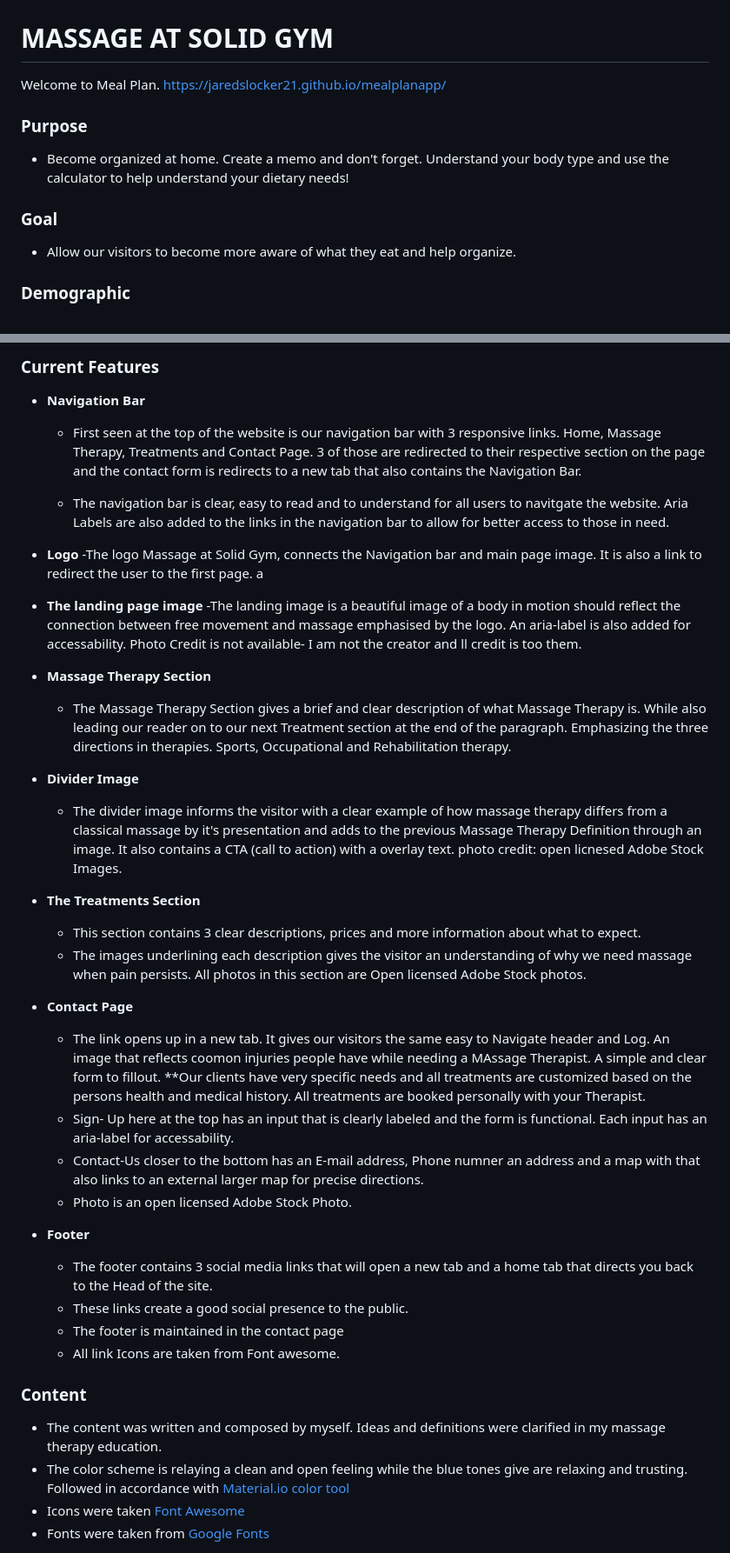
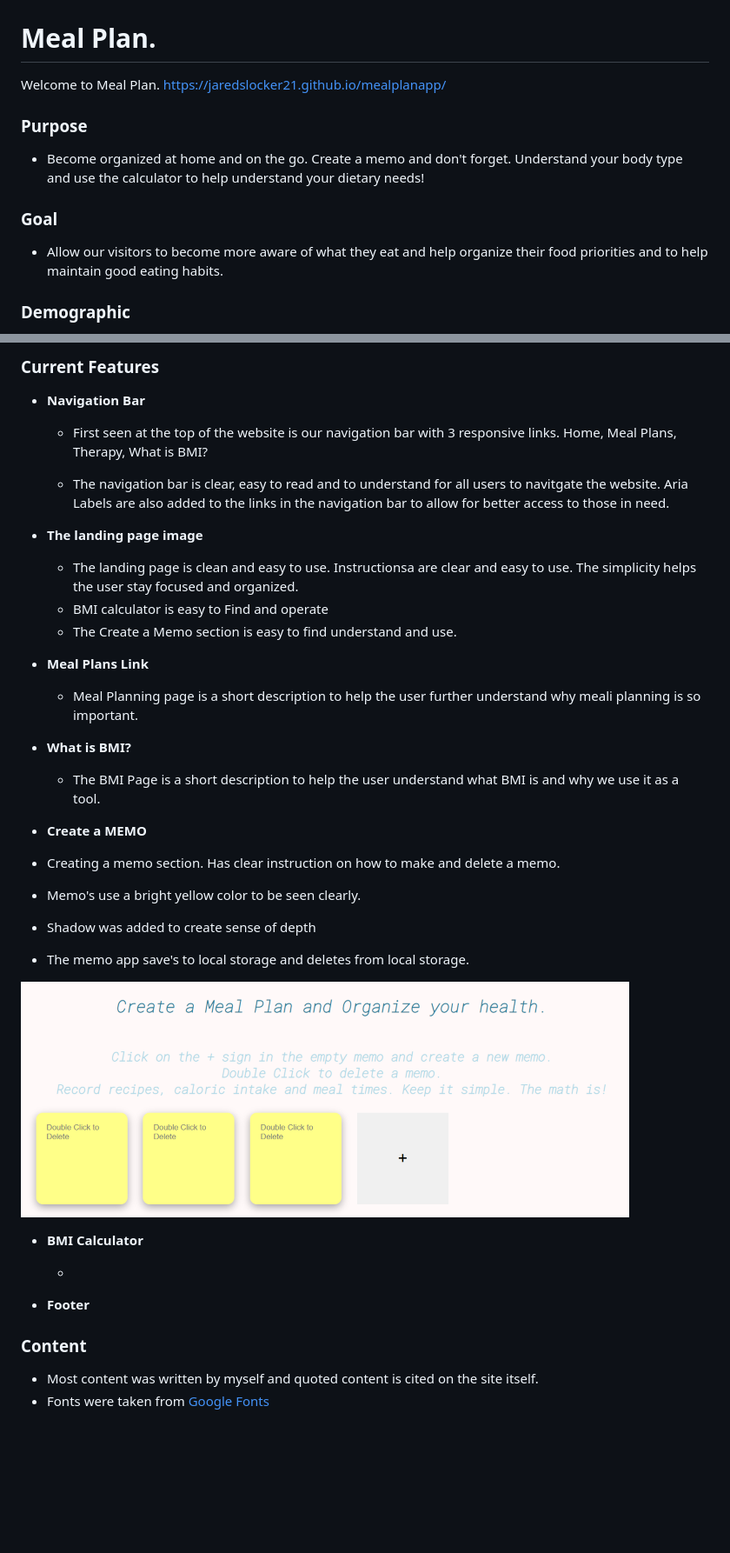
Before and after one commit to Jaredslocker21/java-practice, a Markdown page: README.md, 2 parts joined by grey strips. Shown: that part at 87% size. Drawn GitHub-style; pictures changed too: assets/images/resize-create-memo1.png (added); blank space fills up the shorter version.

Commit message:
read me content

```diff
--- a/README.md
+++ b/README.md
@@ -2,15 +2,16 @@
 
 ![Responsive screenshot](/assets/images/multi-display.png)
 
-# MASSAGE AT SOLID GYM
+# Meal Plan.
 
 Welcome to Meal Plan. https://jaredslocker21.github.io/mealplanapp/
 ### Purpose
-- Become organized at home. Create a memo and don't forget. Understand your body type and use the calculator
+- Become organized at home and on the go. Create a memo and don't forget. Understand your body type and use the calculator
 to help understand your dietary needs!
 
 ### Goal
-- Allow our visitors to become more aware of what they eat and help organize.
+- Allow our visitors to become more aware of what they eat and help organize their food priorities and to help maintain
+good eating habits.
 
 ### Demographic
 - Our demographic is open for everyone.
@@ -66,54 +68,43 @@ This website features  sections, and 1 external contact form page that are all r
 
 - __Navigation Bar__
 
-  - First seen at the top of the website is our navigation bar with 3 responsive links. Home, Massage Therapy, Treatments and Contact Page. 3 of those are redirected to their respective section on the page and the contact form is redirects to a new tab that also contains the Navigation Bar.
+  - First seen at the top of the website is our navigation bar with 3 responsive links. Home, Meal Plans, Therapy, What is BMI?
 
   - The navigation bar is clear, easy to read and to understand for all users to navitgate the website. Aria Labels are also added to the links in the navigation bar to allow for better access to those in need.
 
-- __Logo__
-  -The logo Massage at Solid Gym, connects the Navigation bar and main page image. It is also a link to redirect the user to the first page. a
 
 - __The landing page image__
-  -The landing image is a beautiful image of a body in motion should reflect the connection between free movement and massage emphasised by the logo. An aria-label is also added for accessability. Photo Credit is not available- I am not the creator and ll credit is too them.
+  - The landing page is clean and easy to use. Instructionsa are clear and easy to use. The simplicity helps the user stay focused and organized.
+  - BMI calculator is easy to Find and operate
+  - The Create a Memo section is easy to find understand and use.
 
 
-- __Massage Therapy Section__
-   - The Massage Therapy Section gives a brief and clear description of what Massage Therapy is. While also leading our reader on to our next Treatment section at the end of the paragraph. Emphasizing the three directions in therapies. Sports, Occupational and Rehabilitation therapy.
+- __Meal Plans Link__
+   - Meal Planning page is a short description to help the user further understand why meali planning is so important.
 
 
 
-- __Divider Image__
+- __What is BMI?__
 
-  - The divider image informs the visitor with a clear example of how massage therapy differs from a classical massage by it's presentation and adds to the previous Massage Therapy Definition through
-  an image. It also contains a CTA  (call to action) with a overlay text. photo credit: open licnesed Adobe Stock Images.
+  - The BMI Page is a short description to help the user understand what BMI is and why we use it as a tool.
 
-- __The Treatments Section__
-
-   - This section contains 3 clear descriptions, prices and more information about what to expect.
-   - The images underlining each description gives the visitor an understanding of why we need massage when pain persists.
-     All photos in this section are Open licensed Adobe Stock photos.
+- __Create a MEMO__
+- Creating a memo section. Has clear instruction on how to make and delete a memo.
+- Memo's use a bright yellow color to be seen clearly.
+- Shadow was added to create sense of depth
+- The memo app save's to local storage and deletes from local storage.
 
 
-- __Contact Page__
+![Create a Memo](/assets/images/resize-create-memo1.png)
 
-	- The link opens up in a new tab. It gives our visitors the same easy to Navigate header and Log. An image that reflects coomon injuries people have while needing a MAssage Therapist. A simple and clear form to fillout. **Our clients have very specific needs and all treatments are customized based on the persons health and medical history. All treatments are booked
-	personally with your Therapist.
-	- Sign- Up here at the top has an input that is clearly labeled and the form is functional. Each input has an aria-label for accessability.
-	- Contact-Us closer to the bottom has an E-mail address, Phone numner an address and a map with that also links to an external larger map for precise directions.
-  - Photo is an open licensed Adobe Stock Photo.
 
+
+- __BMI Calculator__
+
+	-
 - __Footer__
 
-  - The footer contains 3 social media links that will open a new tab and a home tab that directs you back to the Head of the site.
-  - These links create a good social presence to the public.
-  - The footer is maintained in the contact page
-  - All link Icons are taken from Font awesome.
-
 ### Content
-
-- The content was written and composed by myself. Ideas and definitions were clarified in my massage therapy education.
-- The color scheme is relaying a clean and open feeling while the blue tones give are relaxing and trusting.
-Followed in accordance with [Material.io color tool](https://material.io/)
-- Icons were taken [Font Awesome](https://fontawesome.com/)
+- Most content was written by myself and quoted content is cited on the site itself.
 - Fonts were taken from [Google Fonts](https://fonts.google.com/)
 
```
Also changed, not shown: other parts of README.md (+4 -3 lines), assets/images/create-a-memo.png (added).
